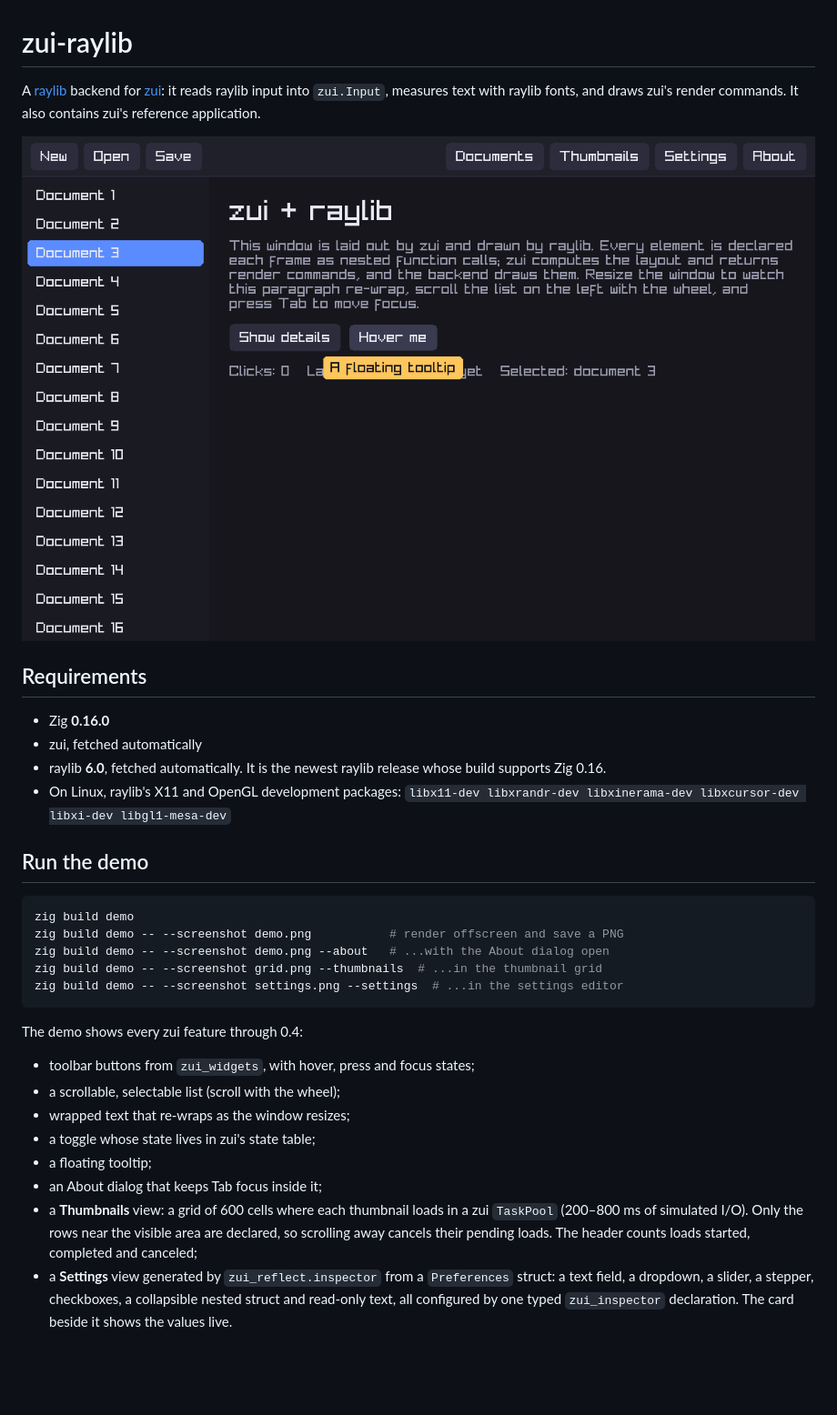
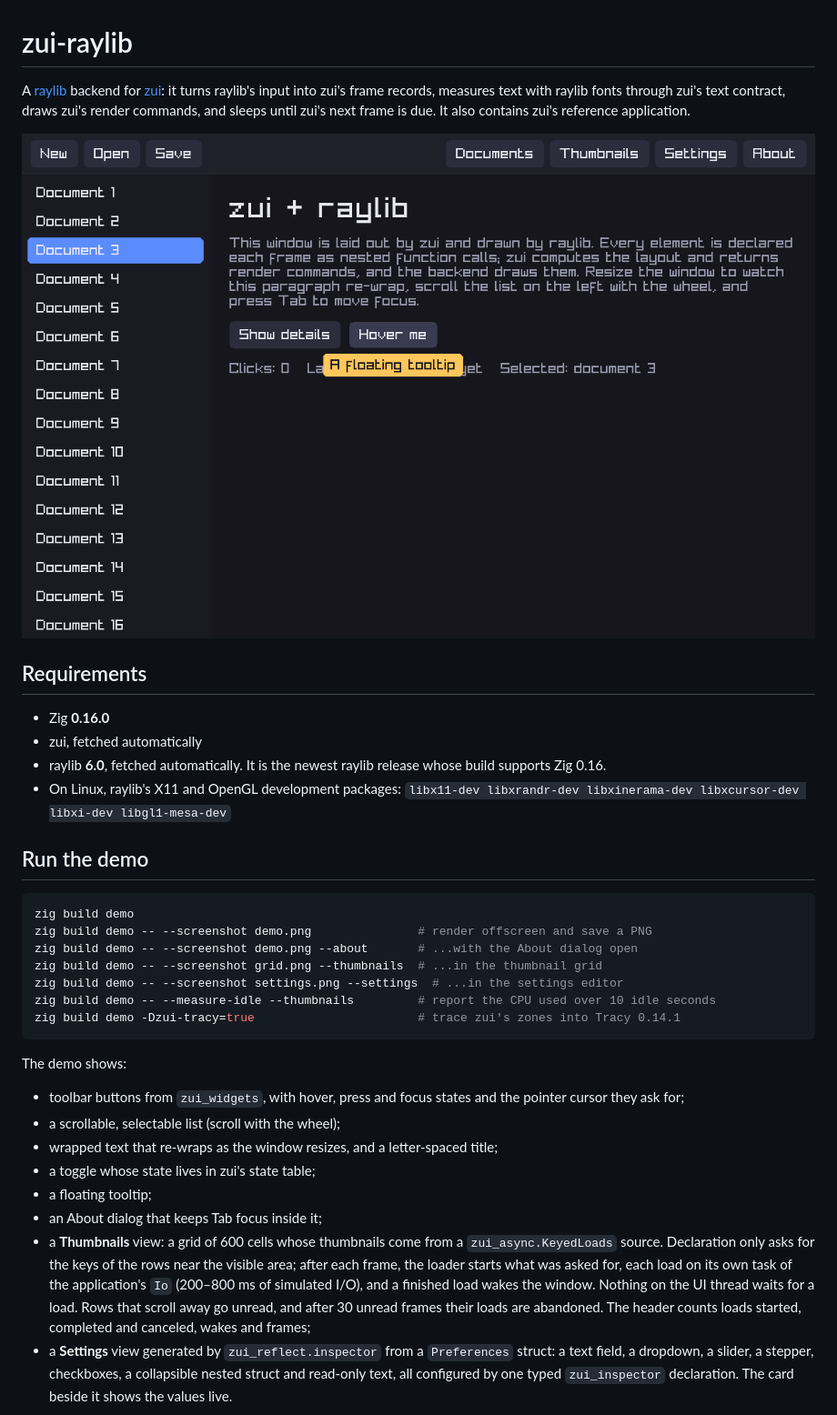
Before and after one commit to AaronJClausen/zui-raylib, a Markdown page: README.md, the part around one of its changes. Shown at 91% size. Rendered like a GitHub page; pictures changed too: docs/demo.png; blank space fills up the shorter version.

````diff
--- a/README.md
+++ b/README.md
@@ -1,9 +1,10 @@
 # zui-raylib
 
 A [raylib](https://www.raylib.com) backend for
-[zui](https://github.com/AaronJClausen/zui): it reads raylib input into
-`zui.Input`, measures text with raylib fonts, and draws zui's render
-commands. It also contains zui's reference application.
+[zui](https://github.com/AaronJClausen/zui): it turns raylib's input into
+zui's frame records, measures text with raylib fonts through zui's text
+contract, draws zui's render commands, and sleeps until zui's next frame
+is due. It also contains zui's reference application.
 
 ![The demo application](docs/demo.png)
 
@@ -20,23 +21,32 @@ commands. It also contains zui's reference application.
 
 ```sh
 zig build demo
-zig build demo -- --screenshot demo.png           # render offscreen and save a PNG
-zig build demo -- --screenshot demo.png --about   # ...with the About dialog open
+zig build demo -- --screenshot demo.png               # render offscreen and save a PNG
+zig build demo -- --screenshot demo.png --about       # ...with the About dialog open
 zig build demo -- --screenshot grid.png --thumbnails  # ...in the thumbnail grid
 zig build demo -- --screenshot settings.png --settings  # ...in the settings editor
+zig build demo -- --measure-idle --thumbnails         # report the CPU used over 10 idle seconds
+zig build demo -Dzui-tracy=true                       # trace zui's zones into Tracy 0.14.1
 ```
 
-The demo shows every zui feature through 0.4:
-- toolbar buttons from `zui_widgets`, with hover, press and focus states;
+The demo shows:
+- toolbar buttons from `zui_widgets`, with hover, press and focus states
+  and the pointer cursor they ask for;
 - a scrollable, selectable list (scroll with the wheel);
-- wrapped text that re-wraps as the window resizes;
+- wrapped text that re-wraps as the window resizes, and a letter-spaced
+  title;
 - a toggle whose state lives in zui's state table;
 - a floating tooltip;
 - an About dialog that keeps Tab focus inside it;
-- a **Thumbnails** view: a grid of 600 cells where each thumbnail loads in
-  a zui `TaskPool` (200–800 ms of simulated I/O). Only the rows near the
-  visible area are declared, so scrolling away cancels their pending
-  loads. The header counts loads started, completed and canceled;
+- a **Thumbnails** view: a grid of 600 cells whose thumbnails come from a
+  `zui_async.KeyedLoads` source. Declaration only asks for the keys of
+  the rows near the visible area; after each frame, the loader starts
+  what was asked for, each load on its own task of the application's
+  `Io` (200–800 ms of simulated I/O), and a finished load wakes the
+  window. Nothing on the UI thread waits for a load. Rows that scroll
+  away go unread, and after 30 unread frames their loads are abandoned.
+  The header counts loads started, completed and canceled, wakes and
+  frames;
 - a **Settings** view generated by `zui_reflect.inspector` from a
   `Preferences` struct: a text field, a dropdown, a slider, a stepper,
   checkboxes, a collapsible nested struct and read-only text, all
````
Also changed, not shown: other parts of README.md (+63 -29 lines), docs/settings.png, docs/thumbnails.png, 6 other files.
